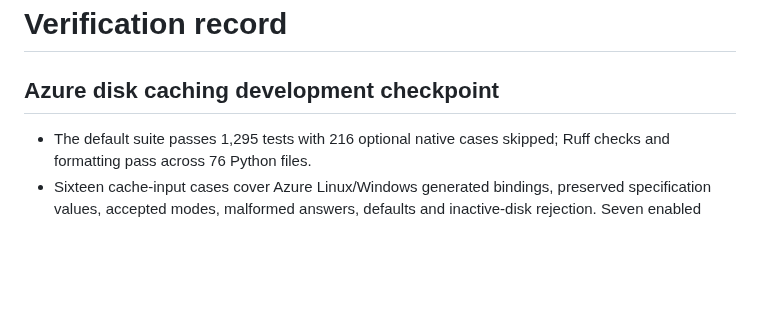
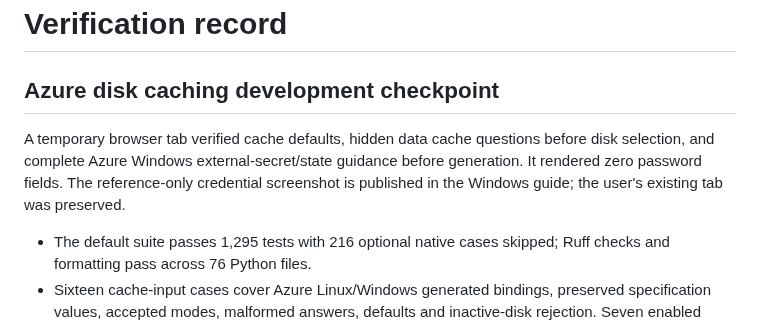
Before and after one commit to chriswayneh/TerraForma-IaC, a Markdown page: docs/VERIFICATION.md, the part around the change. Drawn GitHub-style; blank space fills up the shorter version.

Commit message:
Show external secret handling guidance before generation

```diff
--- a/docs/VERIFICATION.md
+++ b/docs/VERIFICATION.md
@@ -1,6 +1,8 @@
 # Verification record
 
 ## Azure disk caching development checkpoint
+
+A temporary browser tab verified cache defaults, hidden data cache questions before disk selection, and complete Azure Windows external-secret/state guidance before generation. It rendered zero password fields. The reference-only credential screenshot is published in the Windows guide; the user's existing tab was preserved.
 
 - The default suite passes 1,295 tests with 216 optional native cases skipped; Ruff checks and formatting pass across 76 Python files.
 - Sixteen cache-input cases cover Azure Linux/Windows generated bindings, preserved specification values, accepted modes, malformed answers, defaults and inactive-disk rejection. Seven enabled native cases pass: three cache modes plus four Windows public/private and Secure Boot combinations.
```
Also changed, not shown: CHANGELOG.md (+2 -0 lines), docs/WINDOWS_VM.md (+2 -0 lines), docs/images/azure-windows-credentials.png (added), 1 other file.
